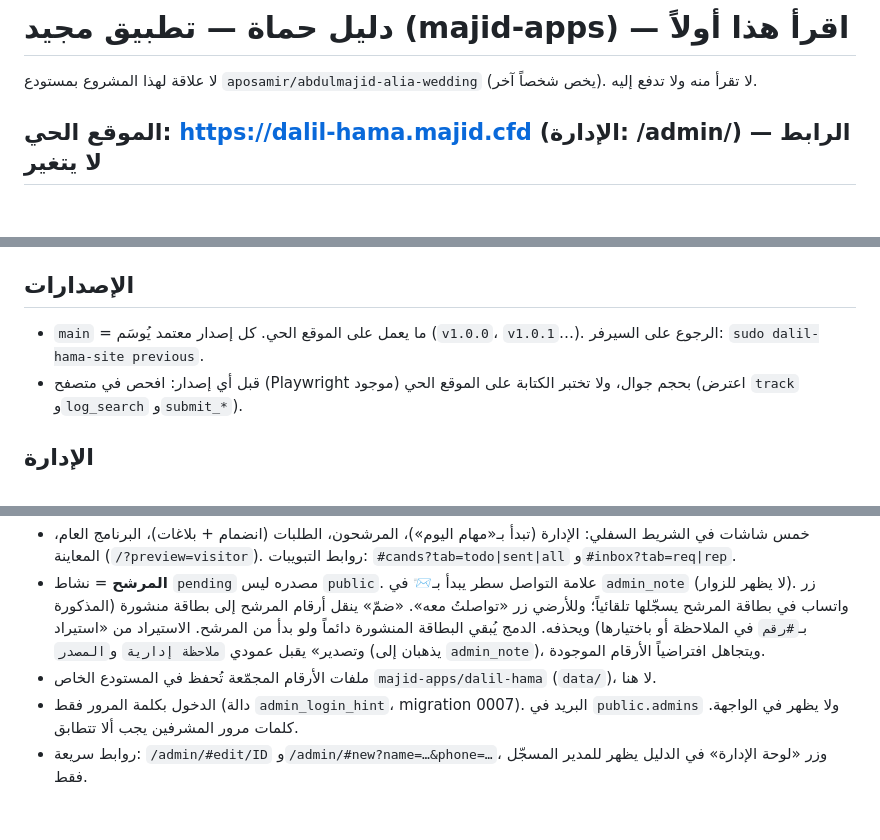
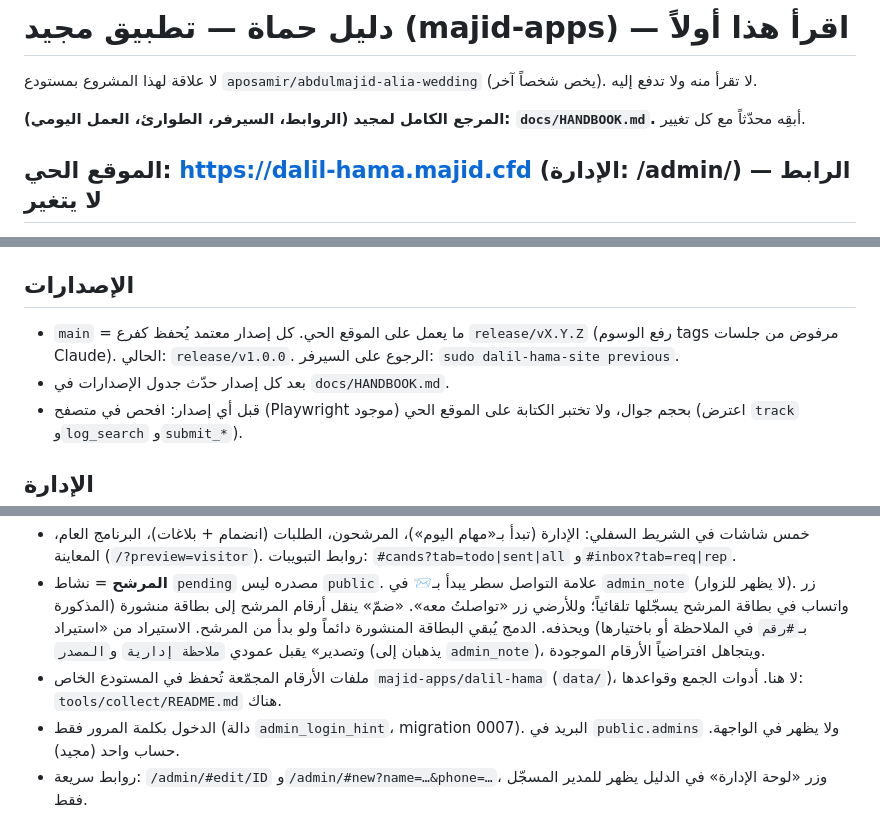
Before and after one commit to majid-apps/dalil-hama-site, a Markdown page: CLAUDE.md, 3 parts joined by grey strips. GitHub-like rendering; blank space fills up the shorter version.

```diff
--- a/CLAUDE.md
+++ b/CLAUDE.md
@@ -1,6 +1,8 @@
 # دليل حماة — تطبيق مجيد (majid-apps) — اقرأ هذا أولاً
 
 لا علاقة لهذا المشروع بمستودع `aposamir/abdulmajid-alia-wedding` (يخص شخصاً آخر). لا تقرأ منه ولا تدفع إليه.
+
+**المرجع الكامل لمجيد (الروابط، السيرفر، الطوارئ، العمل اليومي): `docs/HANDBOOK.md`.** أبقِه محدّثاً مع كل تغيير.
 
 ## الموقع الحي: https://dalil-hama.majid.cfd  (الإدارة: /admin/) — الرابط لا يتغير
 - **هذا المستودع (`majid-apps/dalil-hama-site`، عام، كود فقط بلا أرقام) هو مصدر الموقع الحي.** المجلد `dalil-hama/`: `public` الواجهة، `supabase/migrations` القاعدة، `deploy/server/dalil-hama-site` سكربت النشر.
@@ -17,7 +19,8 @@
 - عند تغيير js/css ارفع `?v=` في `index.html` و`admin/index.html` ورقم `VERSION` في `sw.js`. لا سكربتات مضمّنة في HTML. لا تغيّر `assets/js/config.js`.
 
 ## الإصدارات
-- `main` = ما يعمل على الموقع الحي. كل إصدار معتمد يُوسَم (`v1.0.0`، `v1.0.1`…). الرجوع على السيرفر: `sudo dalil-hama-site previous`.
+- `main` = ما يعمل على الموقع الحي. كل إصدار معتمد يُحفظ كفرع `release/vX.Y.Z` (رفع الوسوم tags مرفوض من جلسات Claude). الحالي: `release/v1.0.0`. الرجوع على السيرفر: `sudo dalil-hama-site previous`.
+- بعد كل إصدار حدّث جدول الإصدارات في `docs/HANDBOOK.md`.
 - قبل أي إصدار: افحص في متصفح (Playwright موجود) بحجم جوال، ولا تختبر الكتابة على الموقع الحي (اعترض `track` و`log_search` و`submit_*`).
 
 ## الإدارة
@@ -29,6 +32,6 @@
   زر واتساب في بطاقة المرشح يسجّلها تلقائياً؛ وللأرضي زر «تواصلتُ معه». «ضمّ» ينقل أرقام المرشح إلى بطاقة منشورة (المذكورة بـ`#رقم` في الملاحظة أو باختيارها) ويحذفه.
   الدمج يُبقي البطاقة المنشورة دائماً ولو بدأ من المرشح.
   الاستيراد من «استيراد وتصدير» يقبل عمودي `ملاحظة إدارية` و`المصدر` (يذهبان إلى `admin_note`)، ويتجاهل افتراضياً الأرقام الموجودة.
-- ملفات الأرقام المجمّعة تُحفظ في المستودع الخاص `majid-apps/dalil-hama` (`data/`)، لا هنا.
-- الدخول بكلمة المرور فقط (دالة `admin_login_hint`، migration 0007). البريد في `public.admins` ولا يظهر في الواجهة. كلمات مرور المشرفين يجب ألا تتطابق.
+- ملفات الأرقام المجمّعة تُحفظ في المستودع الخاص `majid-apps/dalil-hama` (`data/`)، لا هنا. أدوات الجمع وقواعدها: `tools/collect/README.md` هناك.
+- الدخول بكلمة المرور فقط (دالة `admin_login_hint`، migration 0007). البريد في `public.admins` ولا يظهر في الواجهة. حساب واحد (مجيد).
 - روابط سريعة: `/admin/#edit/ID` و`/admin/#new?name=…&phone=…`، وزر «لوحة الإدارة» في الدليل يظهر للمدير المسجّل فقط.
```
Also changed, not shown: README.md (added, +9 -0 lines), docs/HANDBOOK.md (added, +115 -0 lines).
